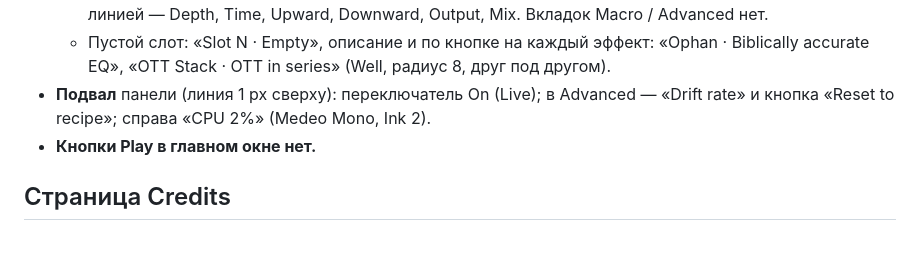
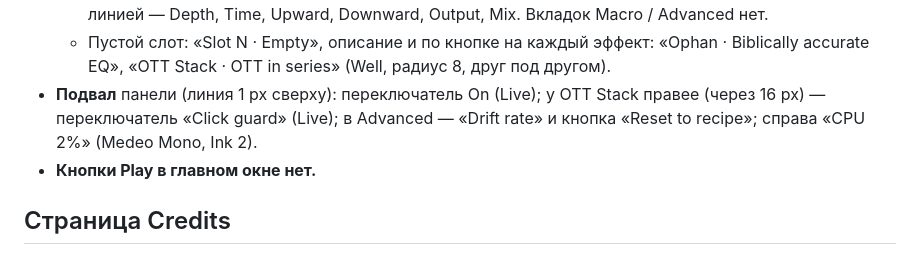
Before and after one commit to controloptioncommand/chroma-vst, a Markdown page: docs/DESIGN.md, the part around the change. GitHub-like rendering.

```diff
--- a/docs/DESIGN.md
+++ b/docs/DESIGN.md
@@ -83,7 +83,7 @@ Comme des Garçons Odeur 53 + Teenage Engineering: холодная технич
   - **Advanced**: сетка 7 полос × (Left | Right) × Freq from, Freq to, Gain from, Gain to, Q. Над группами — «Left» / «Right» с полоской цвета канала. Ячейка — плашка Well, радиус 8, рамка 1 px (при наведении — Ink 35%), число Medeo Mono 10. Тянуть вверх/вниз, Shift — точнее, двойной клик — значение рецепта.
   - **OTT Stack**: заголовок «OTT Stack · OTT in series», описание; слева главная ручка Count (×2…×40), за линией — Depth, Time, Upward, Downward, Output, Mix. Вкладок Macro / Advanced нет.
   - Пустой слот: «Slot N · Empty», описание и по кнопке на каждый эффект: «Ophan · Biblically accurate EQ», «OTT Stack · OTT in series» (Well, радиус 8, друг под другом).
-- **Подвал** панели (линия 1 px сверху): переключатель On (Live); в Advanced — «Drift rate» и кнопка «Reset to recipe»; справа «CPU 2%» (Medeo Mono, Ink 2).
+- **Подвал** панели (линия 1 px сверху): переключатель On (Live); у OTT Stack правее (через 16 px) — переключатель «Click guard» (Live); в Advanced — «Drift rate» и кнопка «Reset to recipe»; справа «CPU 2%» (Medeo Mono, Ink 2).
 - **Кнопки Play в главном окне нет.**
 
 ## Страница Credits
```
Also changed, not shown: CLAUDE.md (+2 -1 lines), README.md (+2 -1 lines), docs/releases/v2.03.md (added, +8 -0 lines), docs/assets/ui_oxygen_ott.png, docs/manual/img/panel_ott.jpg, 14 other files.
